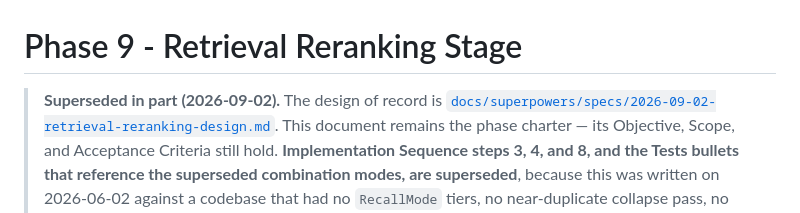
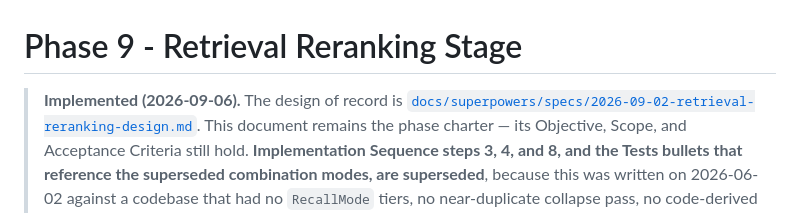
Before and after one commit to VAlux/pieria, a Markdown page: docs/phases/phase-9-retrieval-reranking-stage.md, the part around the change. Rendered like a GitHub page.

```diff
--- a/docs/phases/phase-9-retrieval-reranking-stage.md
+++ b/docs/phases/phase-9-retrieval-reranking-stage.md
@@ -1,6 +1,6 @@
 # Phase 9 - Retrieval Reranking Stage
 
-> **Superseded in part (2026-09-02).** The design of record is
+> **Implemented (2026-09-06).** The design of record is
 > [`docs/superpowers/specs/2026-09-02-retrieval-reranking-design.md`](../superpowers/specs/2026-09-02-retrieval-reranking-design.md).
 > This document remains the phase charter — its Objective, Scope, and Acceptance Criteria still
 > hold. **Implementation Sequence steps 3, 4, and 8, and the Tests bullets that reference the
```
Also changed, not shown: AGENTS.md (+12 -0 lines), docs/POTENTIAL_FEATURES.md (+2 -1 lines).
